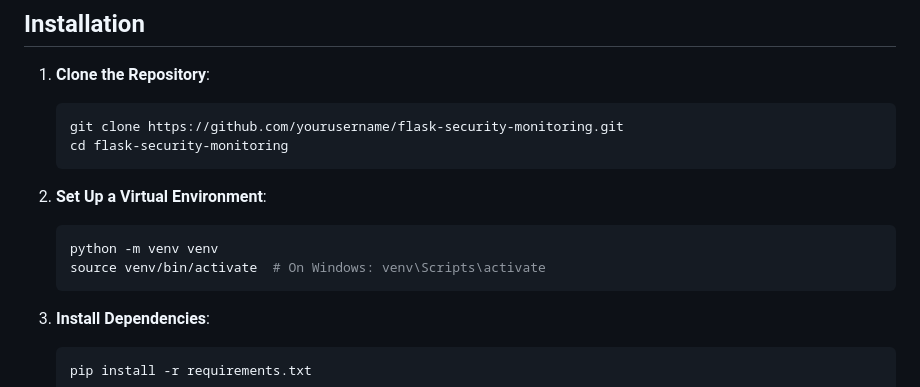
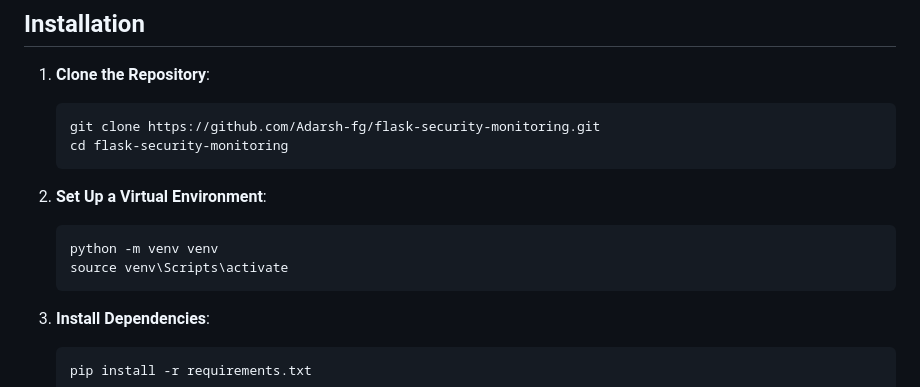
Before and after one commit to Adarsh-fg/SentryVision, a Markdown page: README.md, the part around the change. Drawn GitHub-style.

````diff
--- a/README.md
+++ b/README.md
@@ -48,14 +48,14 @@ The **Flask Security Monitoring App** is a real-time surveillance system using Y
 
 1. **Clone the Repository**:
    ```bash
-   git clone https://github.com/yourusername/flask-security-monitoring.git
+   git clone https://github.com/Adarsh-fg/flask-security-monitoring.git
    cd flask-security-monitoring
    ```
 
 2. **Set Up a Virtual Environment**:
    ```bash
    python -m venv venv
-   source venv/bin/activate  # On Windows: venv\Scripts\activate
+   source venv\Scripts\activate
    ```
 
 3. **Install Dependencies**:
````
